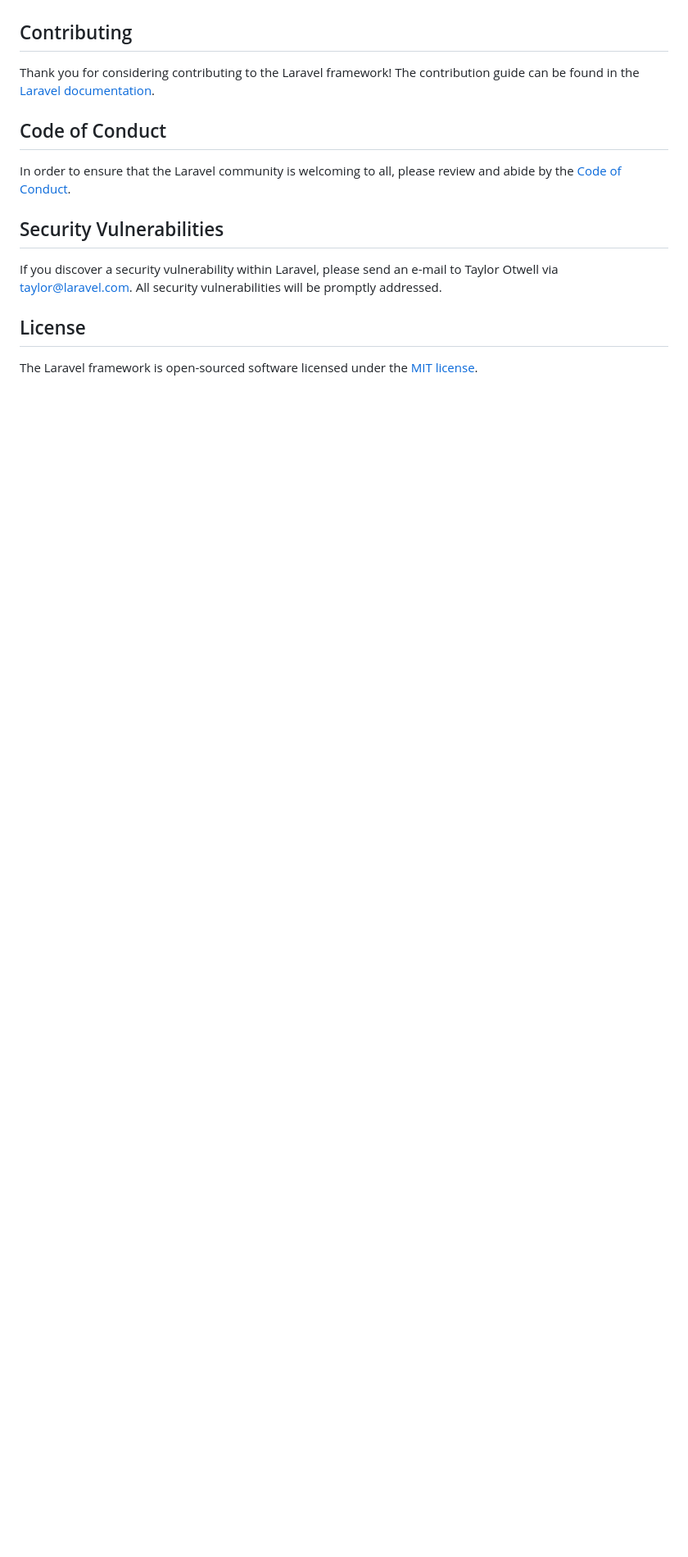
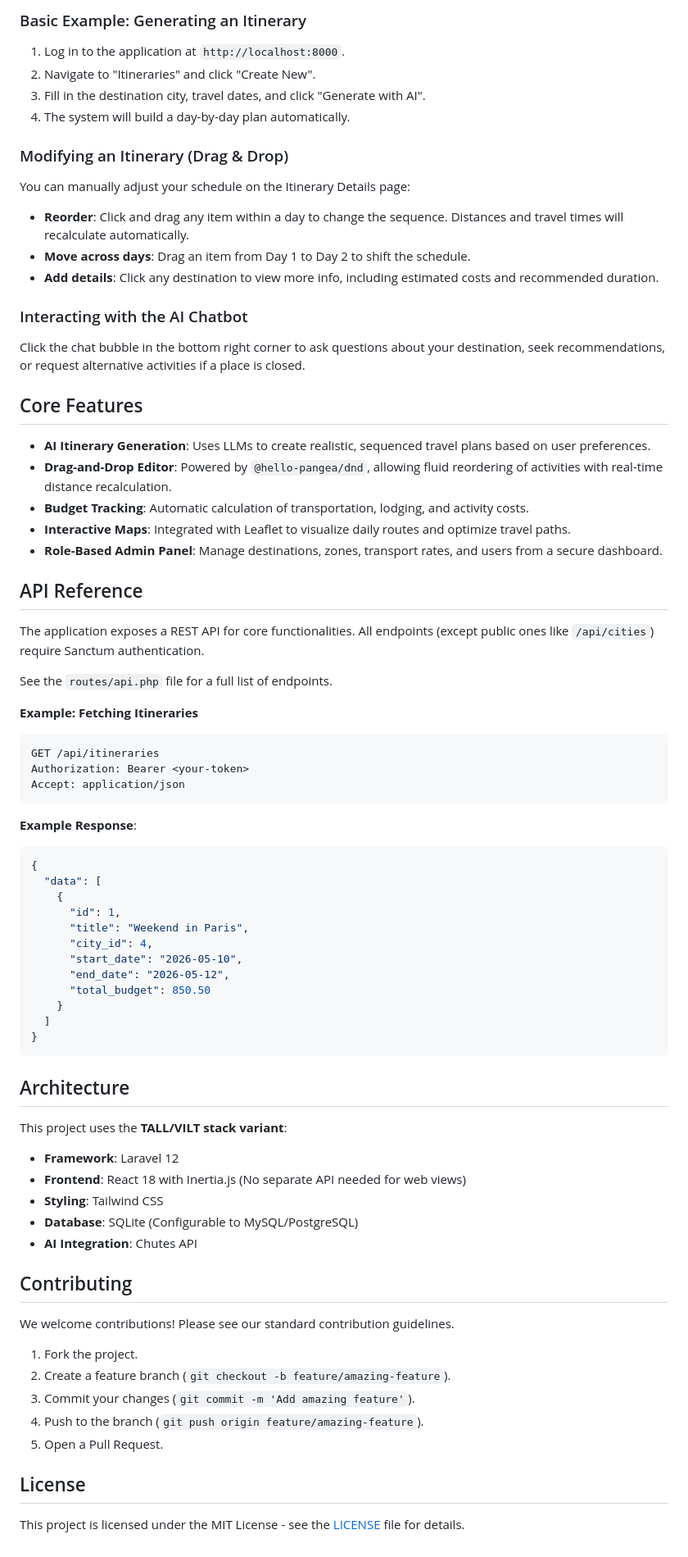
Before and after one commit to rab781/trip-planner, a Markdown page: README.md, the part around one of its changes. Shown at 82% size. Rendered like a GitHub page; blank space fills up the shorter version.

````diff
--- a/README.md
+++ b/README.md
@@ -44,16 +87,77 @@ We would like to extend our thanks to the following sponsors for funding Laravel
+### Basic Example: Generating an Itinerary
+
+1. Log in to the application at `http://localhost:8000`.
+2. Navigate to "Itineraries" and click "Create New".
+3. Fill in the destination city, travel dates, and click "Generate with AI".
+4. The system will build a day-by-day plan automatically.
+
+### Modifying an Itinerary (Drag & Drop)
+
+You can manually adjust your schedule on the Itinerary Details page:
+- **Reorder**: Click and drag any item within a day to change the sequence. Distances and travel times will recalculate automatically.
+- **Move across days**: Drag an item from Day 1 to Day 2 to shift the schedule.
+- **Add details**: Click any destination to view more info, including estimated costs and recommended duration.
+
+### Interacting with the AI Chatbot
+
+Click the chat bubble in the bottom right corner to ask questions about your destination, seek recommendations, or request alternative activities if a place is closed.
+
+## Core Features
+
+- **AI Itinerary Generation**: Uses LLMs to create realistic, sequenced travel plans based on user preferences.
+- **Drag-and-Drop Editor**: Powered by `@hello-pangea/dnd`, allowing fluid reordering of activities with real-time distance recalculation.
+- **Budget Tracking**: Automatic calculation of transportation, lodging, and activity costs.
+- **Interactive Maps**: Integrated with Leaflet to visualize daily routes and optimize travel paths.
+- **Role-Based Admin Panel**: Manage destinations, zones, transport rates, and users from a secure dashboard.
+
+## API Reference
+
+The application exposes a REST API for core functionalities. All endpoints (except public ones like `/api/cities`) require Sanctum authentication.
+
+See the `routes/api.php` file for a full list of endpoints.
+
+**Example: Fetching Itineraries**
+```http
+GET /api/itineraries
+Authorization: Bearer <your-token>
+Accept: application/json
+```
+
+**Example Response**:
+```json
+{
+  "data": [
+    {
+      "id": 1,
+      "title": "Weekend in Paris",
+      "city_id": 4,
+      "start_date": "2026-05-10",
+      "end_date": "2026-05-12",
+      "total_budget": 850.50
+    }
+  ]
+}
+```
+
+## Architecture
+
+This project uses the **TALL/VILT stack variant**:
+- **Framework**: Laravel 12
+- **Frontend**: React 18 with Inertia.js (No separate API needed for web views)
+- **Styling**: Tailwind CSS
+- **Database**: SQLite (Configurable to MySQL/PostgreSQL)
+- **AI Integration**: Chutes API
 
 ## Contributing
 
-Thank you for considering contributing to the Laravel framework! The contribution guide can be found in the [Laravel documentation](https://laravel.com/docs/contributions).
+We welcome contributions! Please see our standard contribution guidelines.
 
-## Code of Conduct
-
-In order to ensure that the Laravel community is welcoming to all, please review and abide by the [Code of Conduct](https://laravel.com/docs/contributions#code-of-conduct).
-
-## Security Vulnerabilities
-
-If you discover a security vulnerability within Laravel, please send an e-mail to Taylor Otwell via [taylor@laravel.com](mailto:taylor@laravel.com). All security vulnerabilities will be promptly addressed.
+1. Fork the project.
+2. Create a feature branch (`git checkout -b feature/amazing-feature`).
+3. Commit your changes (`git commit -m 'Add amazing feature'`).
+4. Push to the branch (`git push origin feature/amazing-feature`).
+5. Open a Pull Request.
 
 ## License
 
-The Laravel framework is open-sourced software licensed under the [MIT license](https://opensource.org/licenses/MIT).
+This project is licensed under the MIT License - see the [LICENSE](LICENSE) file for details.
````
Also changed, not shown: other parts of README.md (+74 -31 lines).
